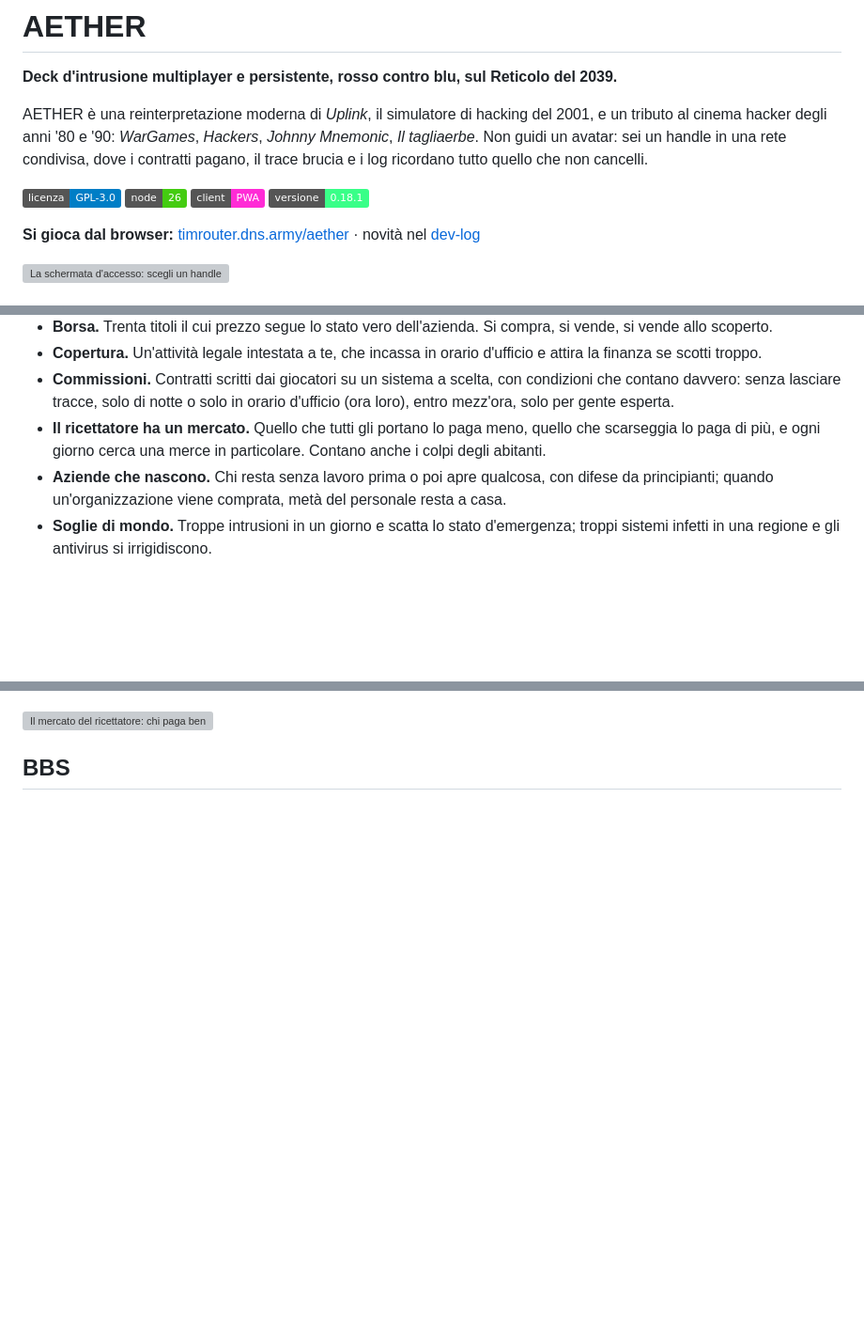
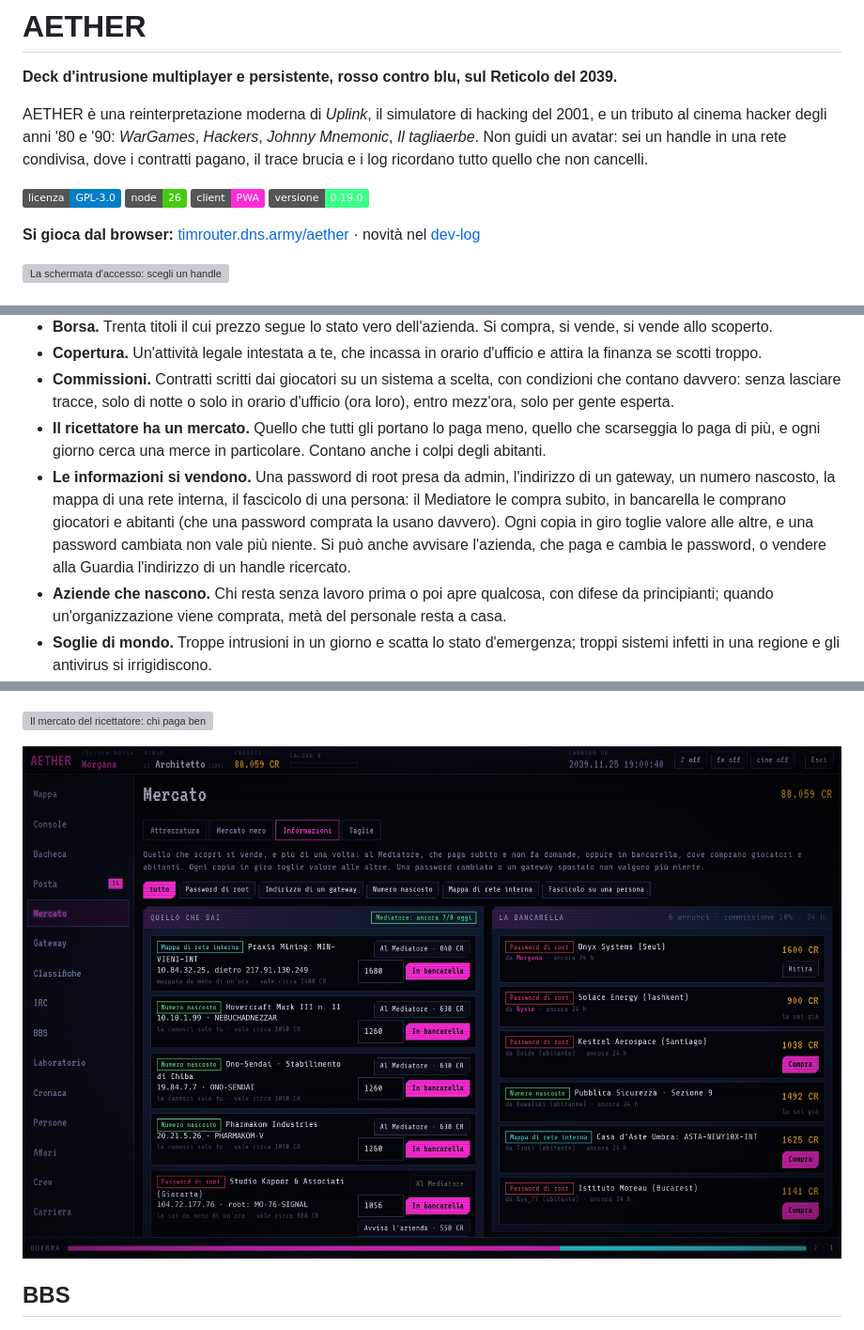
Before and after one commit to Indr1d-C0ld/Aether, a Markdown page: README.md, 3 parts joined by grey strips. Shown at 94% size. Rendered like a GitHub page; pictures changed too: docs/img/informazioni.jpg (added); badges without logos; blank space fills up the shorter version; grey boxes are pictures that could not be loaded.

```diff
--- a/README.md
+++ b/README.md
@@ -13,7 +13,7 @@ in una rete condivisa, dove i contratti pagano, il trace brucia e i log ricordan
 ![Licenza GPL 3](https://img.shields.io/badge/licenza-GPL--3.0-blue)
 ![Node 26](https://img.shields.io/badge/node-26-brightgreen)
 ![PWA](https://img.shields.io/badge/client-PWA-ff2bd6)
-![Versione 0.18.1](https://img.shields.io/badge/versione-0.18.1-39ff88)
+![Versione 0.19.0](https://img.shields.io/badge/versione-0.19.0-39ff88)
 
 **Si gioca dal browser:** [timrouter.dns.army/aether](https://timrouter.dns.army/aether/) · novità nel [dev-log](#dev-log)
 
@@ -141,6 +141,11 @@ Quello che fai resta, e il mondo ci ragiona sopra.
   tracce, solo di notte o solo in orario d'ufficio (ora loro), entro mezz'ora, solo per gente esperta.
 - **Il ricettatore ha un mercato.** Quello che tutti gli portano lo paga meno, quello che scarseggia lo paga di più, e ogni
   giorno cerca una merce in particolare. Contano anche i colpi degli abitanti.
+- **Le informazioni si vendono.** Una password di root presa da admin, l'indirizzo di un gateway, un numero nascosto, la
+  mappa di una rete interna, il fascicolo di una persona: il Mediatore le compra subito, in bancarella le comprano giocatori e
+  abitanti (che una password comprata la usano davvero). Ogni copia in giro toglie valore alle altre, e una password cambiata
+  non vale più niente. Si può anche avvisare l'azienda, che paga e cambia le password, o vendere alla Guardia l'indirizzo di
+  un handle ricercato.
 - **Aziende che nascono.** Chi resta senza lavoro prima o poi apre qualcosa, con difese da principianti; quando
   un'organizzazione viene comprata, metà del personale resta a casa.
 - **Soglie di mondo.** Troppe intrusioni in un giorno e scatta lo stato d'emergenza; troppi sistemi infetti in una regione e gli
@@ -155,6 +160,8 @@ Quello che fai resta, e il mondo ci ragiona sopra.
 ![Una commissione con due condizioni: senza tracce e solo di notte](docs/img/commissioni.jpg)
 
 ![Il mercato del ricettatore: chi paga bene, chi ne ha troppi, e la richiesta del giorno](docs/img/ricettatore.jpg)
+
+![Informazioni: quello che sai, il Mediatore e la bancarella](docs/img/informazioni.jpg)
 
 ## BBS
 
```
Also changed, not shown: other parts of README.md (+3 -1 lines), DESIGN.md (+24 -0 lines), 15 other files.
